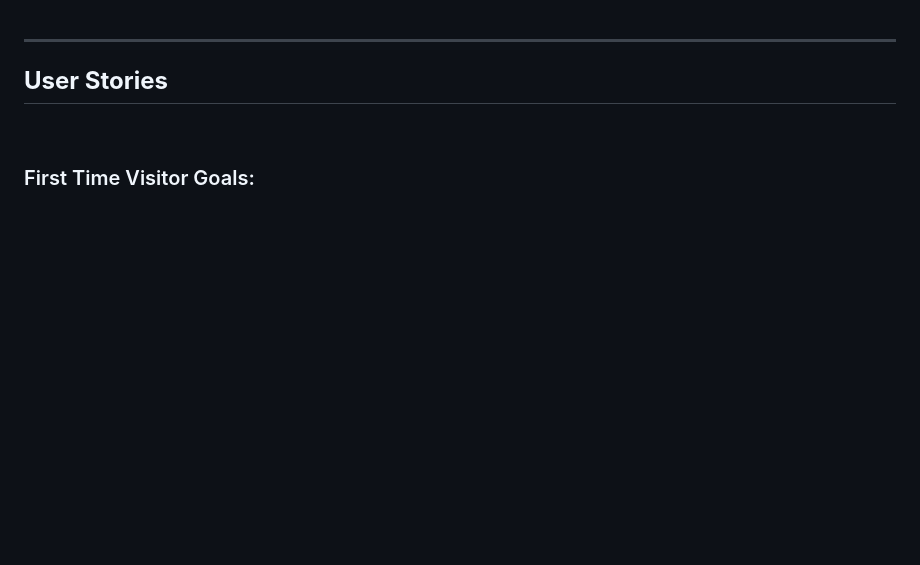
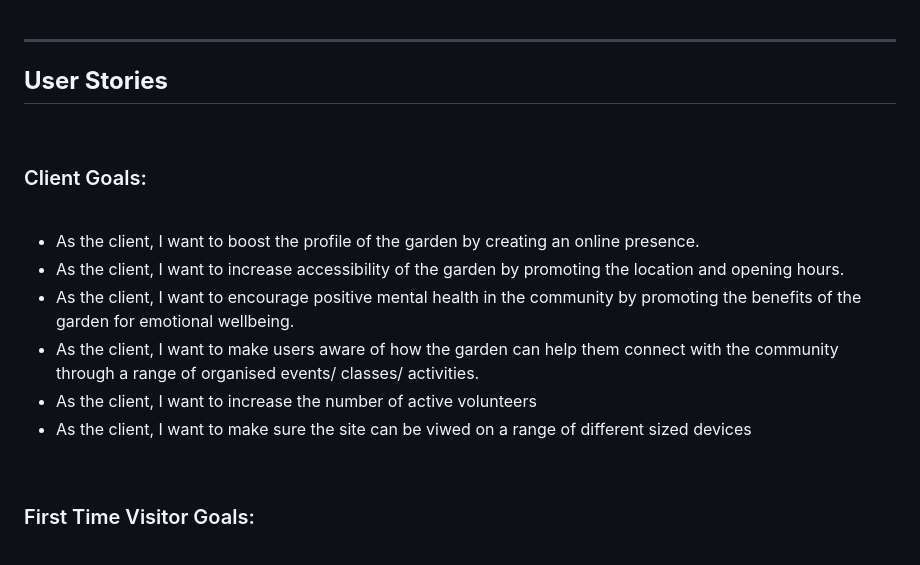
Before and after one commit to rkillickdev/tedd-space-wellbeing-garden, a Markdown page: README.md, the part around the change. Rendered like a GitHub page; blank space fills up the shorter version.

Commit message:
Update README with client user stories

```diff
--- a/README.md
+++ b/README.md
@@ -51,6 +51,19 @@ The website will be an online resource where users will go to understand more ab
 ___
 
 ## **User Stories**
+<br>
+
+### Client Goals:
+
+<br>
+
+* As the client, I want to boost the profile of the garden by creating an online presence.
+* As the client, I want to increase accessibility of the garden by promoting the location and opening hours.
+* As the client, I want to encourage positive mental health in the community by promoting the benefits of the garden for emotional wellbeing.
+* As the client, I want to make users aware of how the garden can help them connect with the community through a range of organised events/ classes/ activities.
+* As the client, I want to increase the number of active volunteers
+* As the client, I want to make sure the site can be viwed on a range of different sized devices
+
 <br>
 
 ### First Time Visitor Goals:
```
